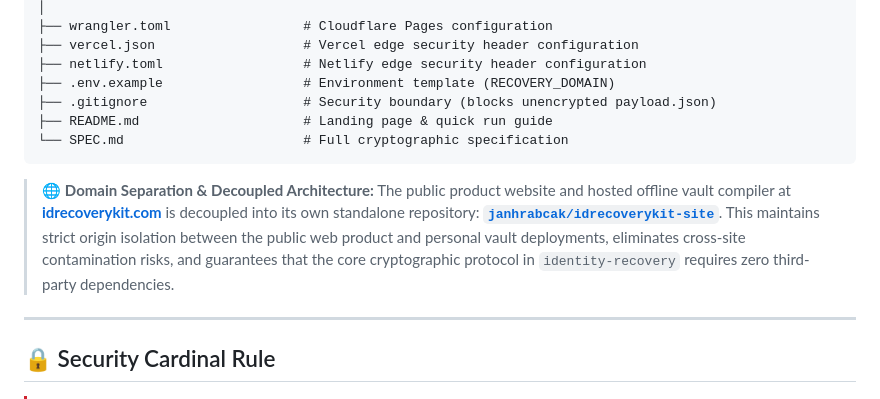
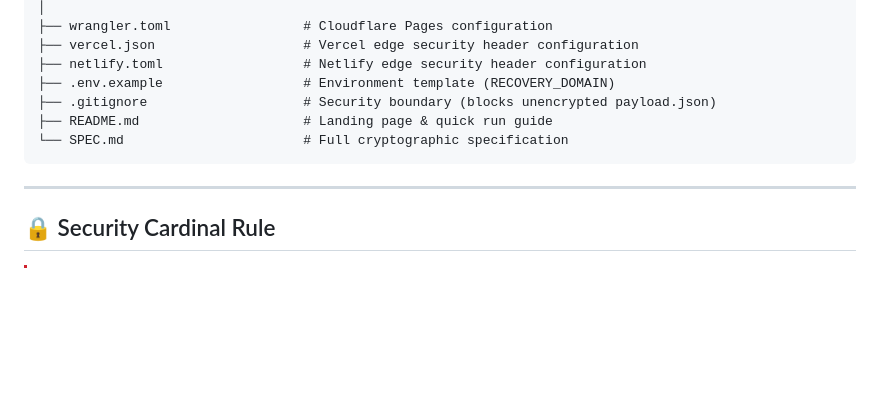
Before and after one commit to janhrabcak/identity-recovery, a Markdown page: README.md, the part around the change. Rendered like a GitHub page; blank space fills up the shorter version.

Commit message:
docs: remove domain separation note from README

````diff
--- a/README.md
+++ b/README.md
@@ -184,9 +184,6 @@ identity-recovery/
 └── SPEC.md                       # Full cryptographic specification
 ```
 
-> 🌐 **Domain Separation & Decoupled Architecture:**
-> The public product website and hosted offline vault compiler at [**idrecoverykit.com**](https://idrecoverykit.com) is decoupled into its own standalone repository: [**`janhrabcak/idrecoverykit-site`**](https://github.com/janhrabcak/idrecoverykit-site). This maintains strict origin isolation between the public web product and personal vault deployments, eliminates cross-site contamination risks, and guarantees that the core cryptographic protocol in `identity-recovery` requires zero third-party dependencies.
-
 ---
 
 ## 🔒 Security Cardinal Rule
````
